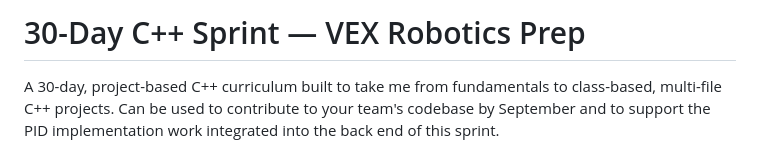
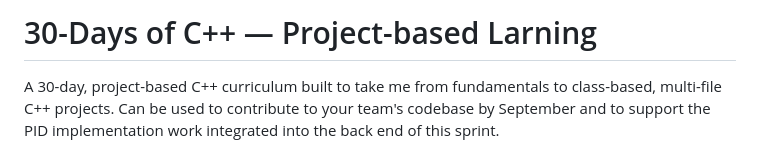
Before and after one commit to Bowen-Wan/30-Days-of-CPP, a Markdown page: README.md, the part around the change. Drawn GitHub-style.

```diff
--- a/README.md
+++ b/README.md
@@ -1,4 +1,4 @@
-# 30-Day C++ Sprint — VEX Robotics Prep
+# 30-Days of C++ — Project-based Larning
 
 A 30-day, project-based C++ curriculum built to take me from fundamentals to
 class-based, multi-file C++ projects. Can be used to contribute to your team's
```
